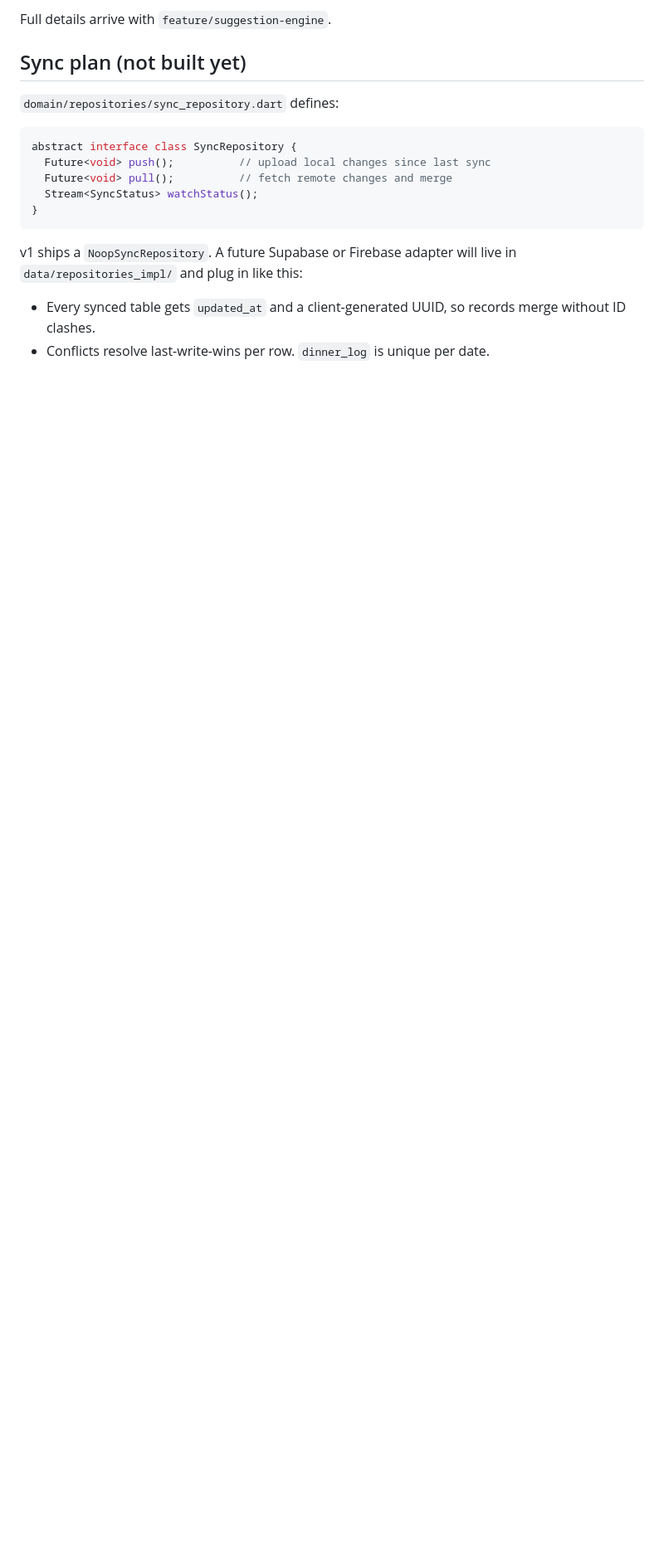
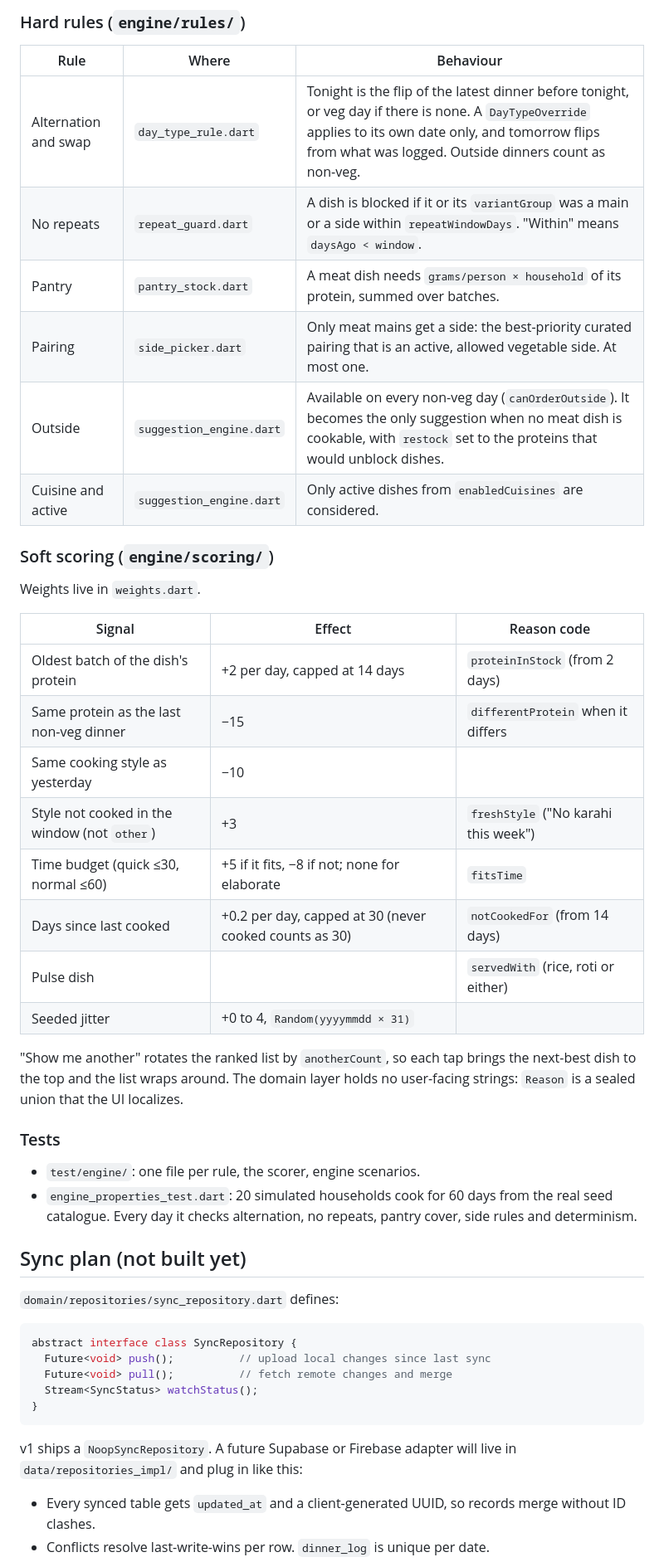
Before and after one commit to iwhozaifa/aaj-kya-pakayen, a Markdown page: docs/ARCHITECTURE.md, the part around one of its changes. Shown at 83% size. GitHub-like rendering; blank space fills up the shorter version.

Commit message:
docs(engine): document rules, scoring weights and reasons
Co-Authored-By: Claude Opus 5.5 <noreply@anthropic.com>

```diff
--- a/docs/ARCHITECTURE.md
+++ b/docs/ARCHITECTURE.md
@@ -63,5 +72,38 @@ and an "another" counter. It has no I/O.
 
-Full details arrive with `feature/suggestion-engine`.
+### Hard rules (`engine/rules/`)
+
+| Rule | Where | Behaviour |
+| --- | --- | --- |
+| Alternation and swap | `day_type_rule.dart` | Tonight is the flip of the latest dinner before tonight, or veg day if there is none. A `DayTypeOverride` applies to its own date only, and tomorrow flips from what was logged. Outside dinners count as non-veg. |
+| No repeats | `repeat_guard.dart` | A dish is blocked if it or its `variantGroup` was a main or a side within `repeatWindowDays`. "Within" means `daysAgo < window`. |
+| Pantry | `pantry_stock.dart` | A meat dish needs `grams/person × household` of its protein, summed over batches. |
+| Pairing | `side_picker.dart` | Only meat mains get a side: the best-priority curated pairing that is an active, allowed vegetable side. At most one. |
+| Outside | `suggestion_engine.dart` | Available on every non-veg day (`canOrderOutside`). It becomes the only suggestion when no meat dish is cookable, with `restock` set to the proteins that would unblock dishes. |
+| Cuisine and active | `suggestion_engine.dart` | Only active dishes from `enabledCuisines` are considered. |
+
+### Soft scoring (`engine/scoring/`)
+
+Weights live in `weights.dart`.
+
+| Signal | Effect | Reason code |
+| --- | --- | --- |
+| Oldest batch of the dish's protein | +2 per day, capped at 14 days | `proteinInStock` (from 2 days) |
+| Same protein as the last non-veg dinner | −15 | `differentProtein` when it differs |
+| Same cooking style as yesterday | −10 | |
+| Style not cooked in the window (not `other`) | +3 | `freshStyle` ("No karahi this week") |
+| Time budget (quick ≤30, normal ≤60) | +5 if it fits, −8 if not; none for elaborate | `fitsTime` |
+| Days since last cooked | +0.2 per day, capped at 30 (never cooked counts as 30) | `notCookedFor` (from 14 days) |
+| Pulse dish | | `servedWith` (rice, roti or either) |
+| Seeded jitter | +0 to 4, `Random(yyyymmdd × 31)` | |
+
+"Show me another" rotates the ranked list by `anotherCount`, so each tap brings the next-best dish to
+the top and the list wraps around. The domain layer holds no user-facing strings: `Reason` is a sealed
+union that the UI localizes.
+
+### Tests
+
+- `test/engine/`: one file per rule, the scorer, engine scenarios.
+- `engine_properties_test.dart`: 20 simulated households cook for 60 days from the real seed catalogue. Every day it checks alternation, no repeats, pantry cover, side rules and determinism.
 
 ## Sync plan (not built yet)
 
```
Also changed, not shown: other parts of docs/ARCHITECTURE.md (+20 -11 lines), docs/DECISIONS.md (+16 -0 lines).
